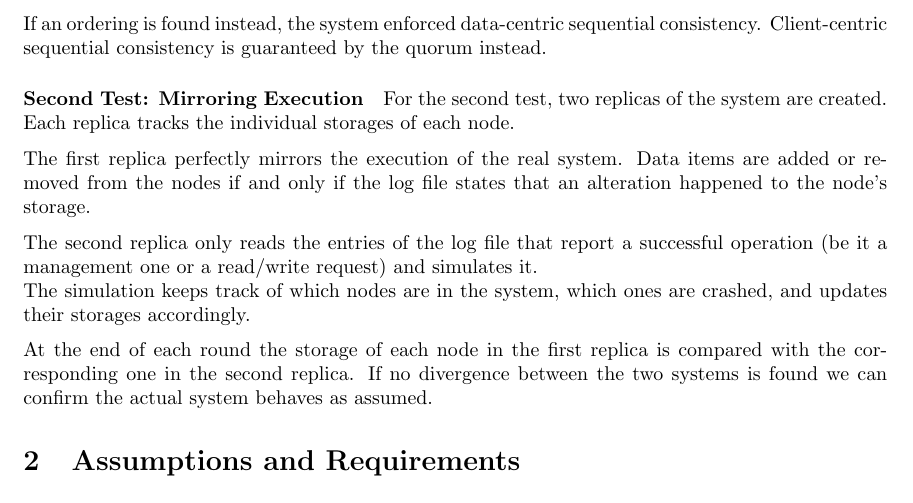
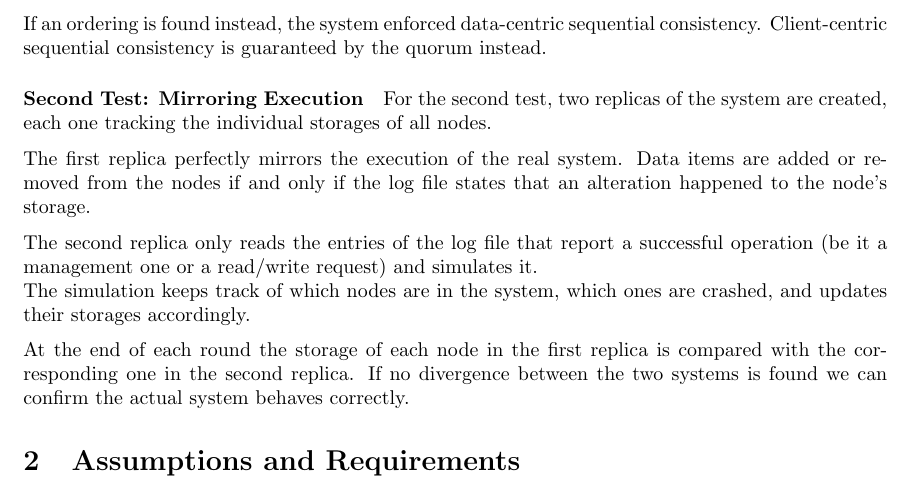
Before and after one commit to diego-oniarti/DistributedSystems2025, a LaTeX document (report/main.tex): part of page 4 of 4, cut so that both start at the same text. Compiled offline with pdfLaTeX.

Commit message:
rewording

```diff
--- a/report/main.tex
+++ b/report/main.tex
@@ -150,15 +150,14 @@ represent the happens-before relation which is acyclic.
 If an ordering is found instead, the system enforced data-centric sequential consistency. Client-centric sequential consistency is guaranteed by the quorum instead.
 
 \paragraph {Second Test: Mirroring Execution}
-For the second test, two replicas of the system are created.
-Each replica tracks the individual storages of each node.
+For the second test, two replicas of the system are created, each one tracking the individual storages of all nodes.
 
 The first replica perfectly mirrors the execution of the real system. Data items are added or removed from the nodes if and only if the log file states that an alteration happened to the node's storage.
 
 The second replica only reads the entries of the log file that report a successful operation (be it a management one or a read/write request) and simulates it.\\
 The simulation keeps track of which nodes are in the system, which ones are crashed, and updates their storages accordingly.
 
-At the end of each round the storage of each node in the first replica is compared with the corresponding one in the second replica. If no divergence between the two systems is found we can confirm the actual system behaves as assumed.
+At the end of each round the storage of each node in the first replica is compared with the corresponding one in the second replica. If no divergence between the two systems is found we can confirm the actual system behaves correctly.
 
 \section{Assumptions and Requirements}
 % start with N nodes
```
Also changed, not shown: report/main.pdf.
